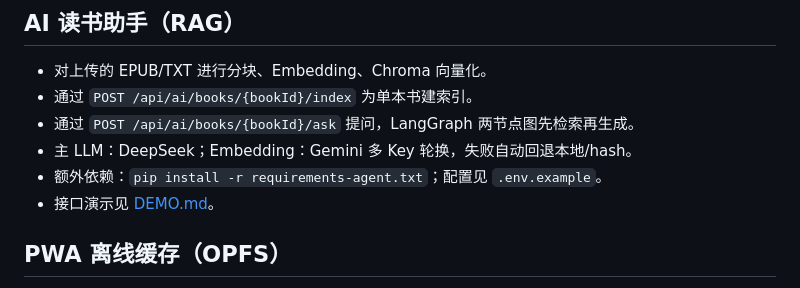
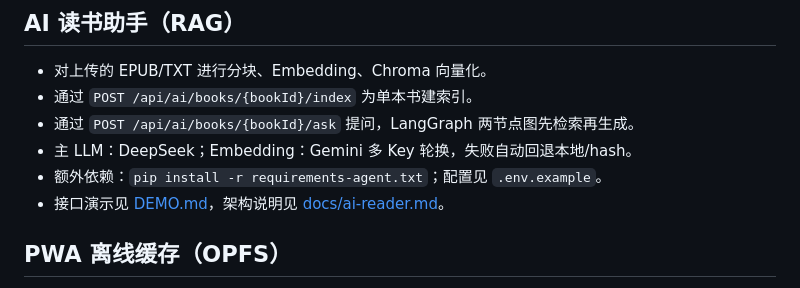
Before and after one commit to ffdkj/webrary, a Markdown page: README.md, the part around the change. Drawn GitHub-style.

Commit message:
docs(ai-reader): add architecture doc

```diff
--- a/README.md
+++ b/README.md
@@ -22,7 +22,7 @@ Webrary 的 FastAPI 后端版本，包含完整前端静态资源，可直接部
 - 通过 `POST /api/ai/books/{bookId}/ask` 提问，LangGraph 两节点图先检索再生成。
 - 主 LLM：DeepSeek；Embedding：Gemini 多 Key 轮换，失败自动回退本地/hash。
 - 额外依赖：`pip install -r requirements-agent.txt`；配置见 `.env.example`。
-- 接口演示见 [DEMO.md](DEMO.md)。
+- 接口演示见 [DEMO.md](DEMO.md)，架构说明见 [docs/ai-reader.md](docs/ai-reader.md)。
 
 ## PWA 离线缓存（OPFS）
 
```
Also changed, not shown: docs/ai-reader.md (added, +44 -0 lines).
